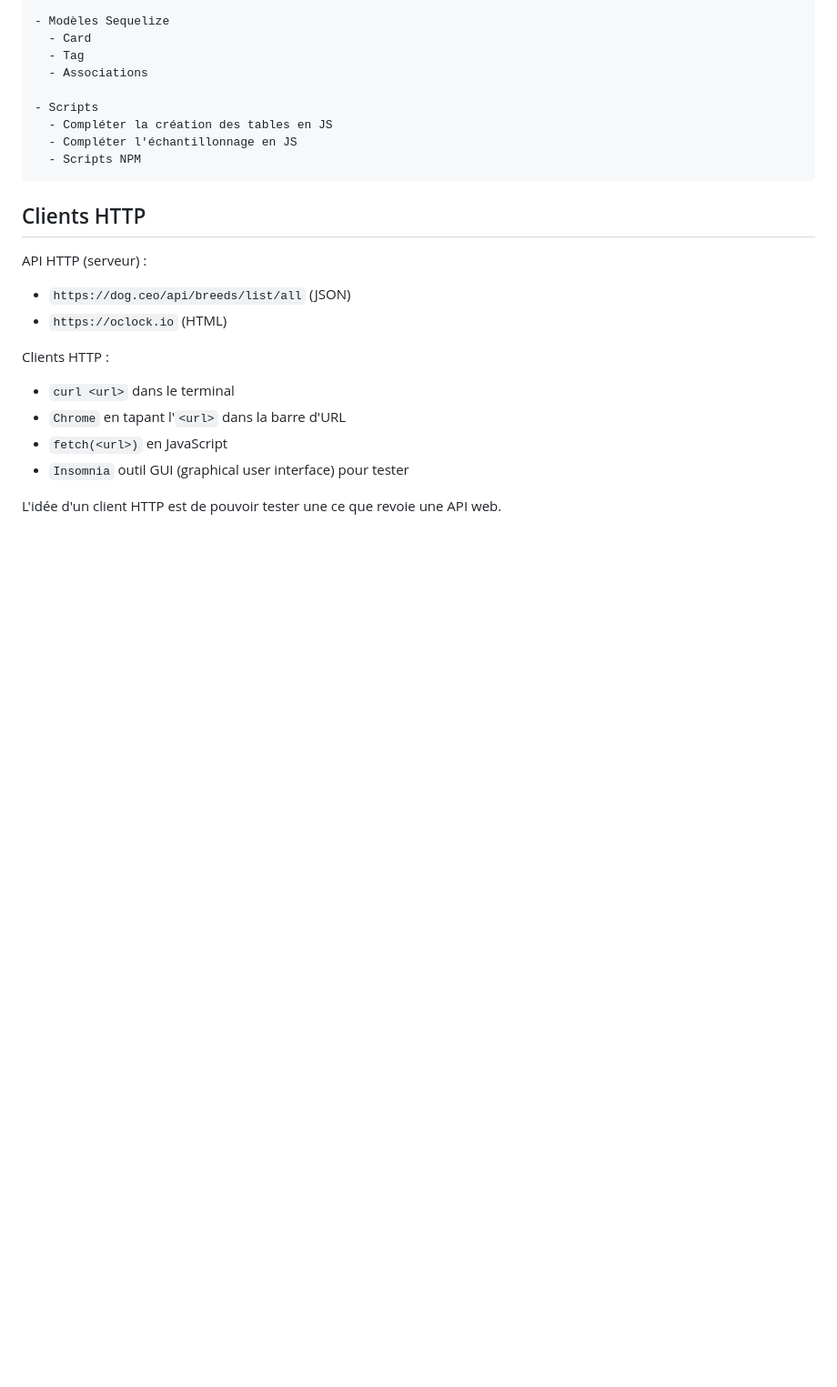
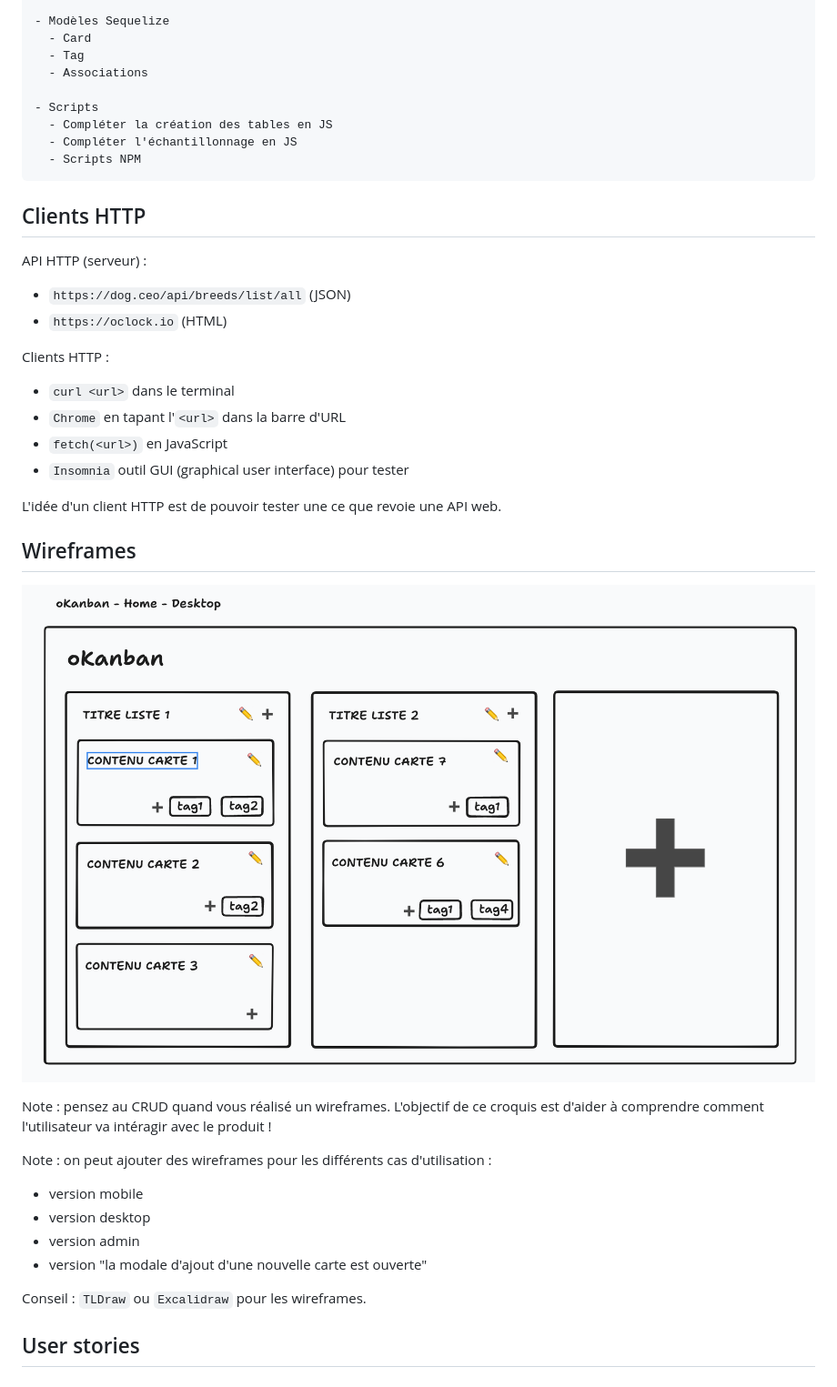
Before and after one commit to GavaudDylan/Okanban, a Markdown page: docs/cours/E02.md, the part around the change. Shown: that part at 91% size. Drawn GitHub-style; pictures changed too: docs/screenshots/wireframes.png (added); blank space fills up the shorter version.

Commit message:
docs: wireframes

```diff
--- a/docs/cours/E02.md
+++ b/docs/cours/E02.md
@@ -46,3 +46,21 @@ Clients HTTP :
 - `Insomnia` outil GUI (graphical user interface) pour tester
 
 L'idée d'un client HTTP est de pouvoir tester une ce que revoie une API web.
+
+
+## Wireframes
+
+![](../screenshots/wireframes.png)
+
+Note : pensez au CRUD quand vous réalisé un wireframes. L'objectif de ce croquis est d'aider à comprendre comment l'utilisateur va intéragir avec le produit !
+
+Note : on peut ajouter des wireframes pour les différents cas d'utilisation :
+- version mobile
+- version desktop
+- version admin
+- version "la modale d'ajout d'une nouvelle carte est ouverte"
+
+Conseil : `TLDraw` ou `Excalidraw` pour les wireframes.
+
+
+## User stories
```
